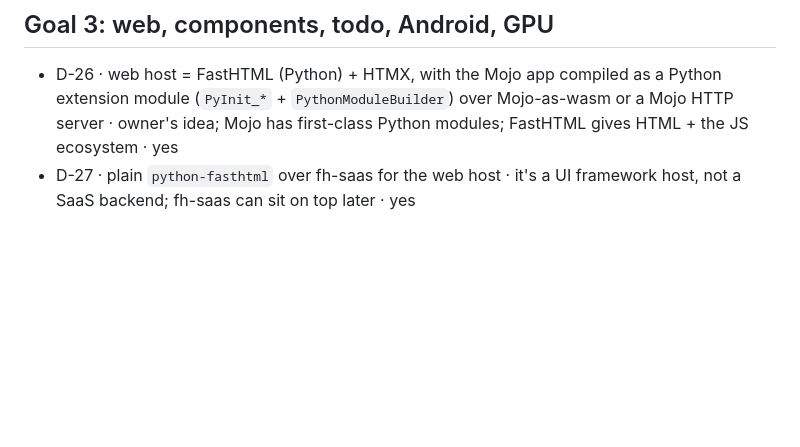
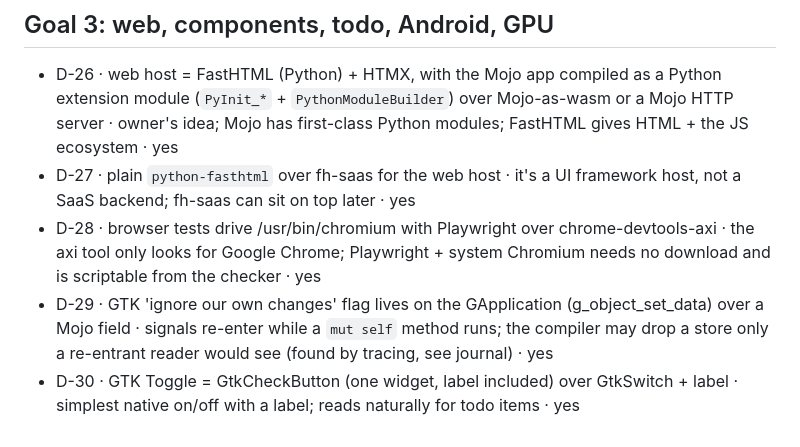
Before and after one commit to abhisheksreesaila/mxapp, a Markdown page: docs/decisions.md, the part around the change. Drawn GitHub-style; blank space fills up the shorter version.

```diff
--- a/docs/decisions.md
+++ b/docs/decisions.md
@@ -33,3 +33,6 @@ One line per fork: `D-nn · chose X over Y · why · reversible?`
 ## Goal 3: web, components, todo, Android, GPU
 - D-26 · web host = FastHTML (Python) + HTMX, with the Mojo app compiled as a Python extension module (`PyInit_*` + `PythonModuleBuilder`) over Mojo-as-wasm or a Mojo HTTP server · owner's idea; Mojo has first-class Python modules; FastHTML gives HTML + the JS ecosystem · yes
 - D-27 · plain `python-fasthtml` over fh-saas for the web host · it's a UI framework host, not a SaaS backend; fh-saas can sit on top later · yes
+- D-28 · browser tests drive /usr/bin/chromium with Playwright over chrome-devtools-axi · the axi tool only looks for Google Chrome; Playwright + system Chromium needs no download and is scriptable from the checker · yes
+- D-29 · GTK 'ignore our own changes' flag lives on the GApplication (g_object_set_data) over a Mojo field · signals re-enter while a `mut self` method runs; the compiler may drop a store only a re-entrant reader would see (found by tracing, see journal) · yes
+- D-30 · GTK Toggle = GtkCheckButton (one widget, label included) over GtkSwitch + label · simplest native on/off with a label; reads naturally for todo items · yes
```
Also changed, not shown: docs/journal.md (+7 -0 lines), docs/img/gallery-linux.png (added), 11 other files.
